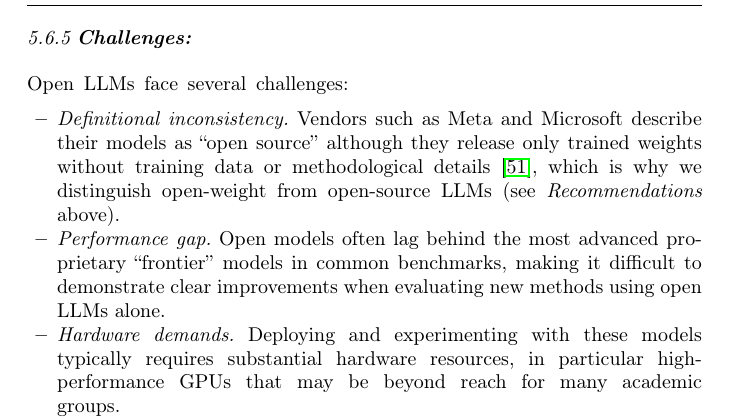
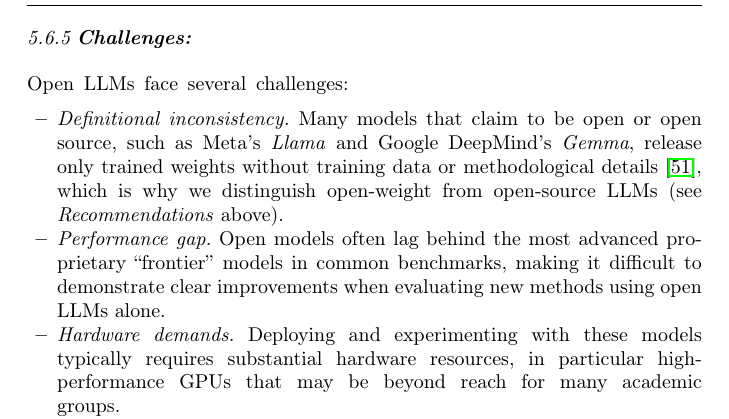
Before and after one commit to se-uhd/llm-guidelines-paper, a LaTeX paper (emse26-llm-guidelines-flat.tex): part of page 47 of 86, cut so that both start at the same text. Compiled offline with pdfLaTeX.

Commit message:
Ground the definitional inconsistency challenge in Gibney (2024)
The article names Meta's Llama and Google DeepMind's Gemma as models that
claim to be open or open source but are only open weight. It does not say
this about Microsoft, so the sentence now names the two models the article
names, and the grounding comments quote the full article text.

Co-Authored-By: Claude Opus 5 (1M context) <noreply@anthropic.com>

```diff
--- a/emse26-llm-guidelines-flat.tex
+++ b/emse26-llm-guidelines-flat.tex
@@ -1790,8 +1790,9 @@ They typically avoid the per-use API fees that can constrain research groups wit
 
 Open LLMs face several challenges:
 \begin{itemize}
-    \item \emph{Definitional inconsistency.} Vendors such as Meta and Microsoft describe their models as ``open source'' although they release only trained weights without training data or methodological details~\cite{Gibney2024}, which is why we distinguish open-weight from open-source LLMs (see \emph{Recommendations} above).
-    % GROUNDING Gibney2024: "Technology giants such as Meta and Microsoft are describing their artificial intelligence (AI) models as 'open source' while failing to disclose important information about the underlying technology"
+    \item \emph{Definitional inconsistency.} Many models that claim to be open or open source, such as Meta's \emph{Llama} and Google DeepMind's \emph{Gemma}, release only trained weights without training data or methodological details~\cite{Gibney2024}, which is why we distinguish open-weight from open-source LLMs (see \emph{Recommendations} above).
+    % GROUNDING Gibney2024: "The researchers found that many models that claim to be open or open source [...] including Llama from Meta and Google DeepMind's Gemma [...] are, in fact, just 'open weight'. This means that outside researchers can access and use the trained models, but cannot inspect or customize them. Nor can they fully understand how they were fine-tuned for specific tasks"
+    % GROUNDING Gibney2024: "Many of the large language models that power chatbots claim to be open, but restrict access to code and training data."
     \item \emph{Performance gap.} Open models often lag behind the most advanced proprietary ``frontier'' models in common benchmarks, making it difficult to demonstrate clear improvements when evaluating new methods using open LLMs alone.
     \item \emph{Hardware demands.} Deploying and experimenting with these models typically requires substantial hardware resources, in particular high-performance GPUs that may be beyond reach for many academic groups.
     \item \emph{Operational complexity.} Unlike APIs provided by proprietary vendors (e.g., the OpenAI API), installing, configuring, and fine-tuning open models can be technically demanding.
```
Also changed, not shown: _guidelines/06_use-an-open-llm-as-a-baseline.tex (+3 -2 lines).
